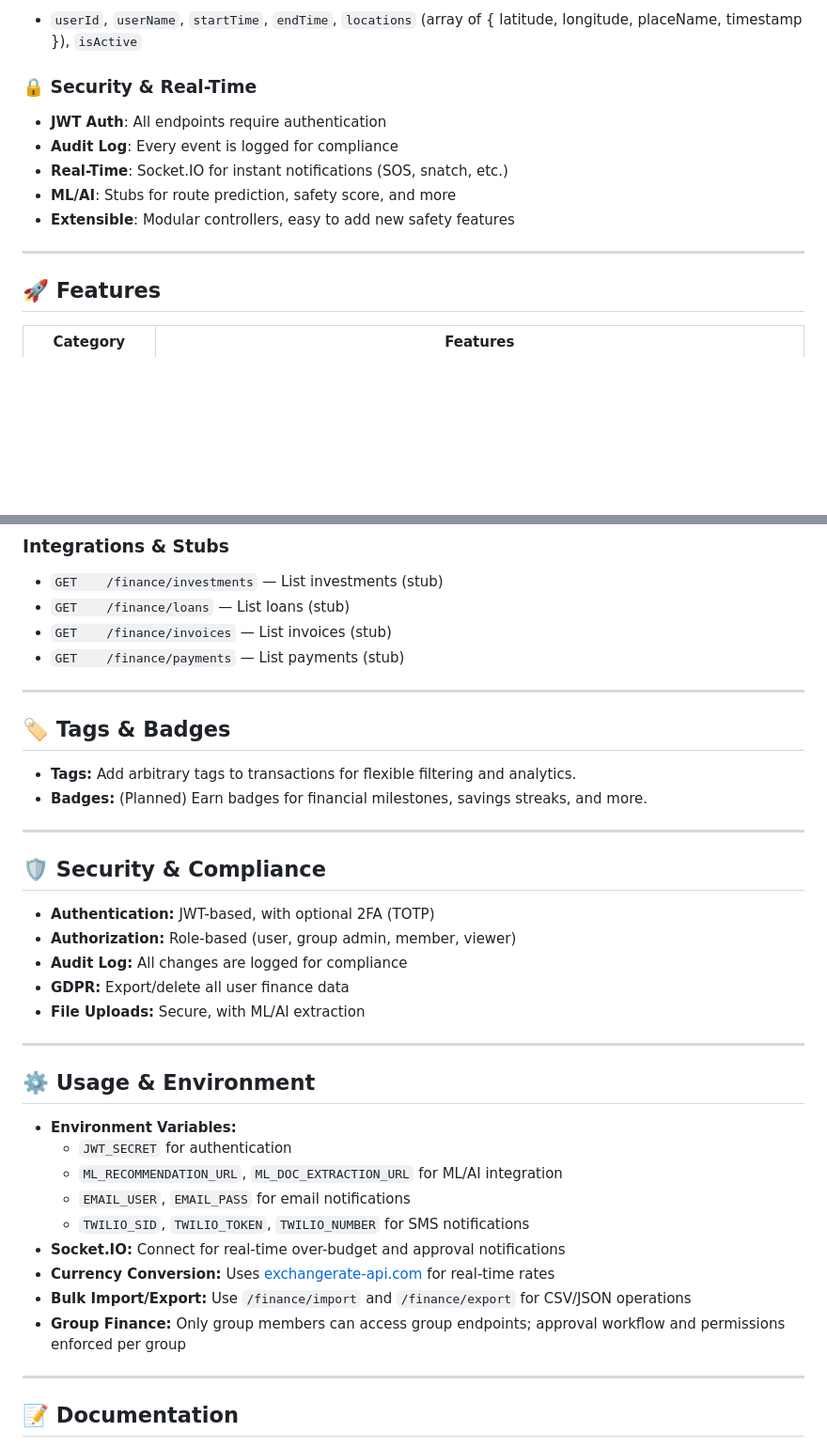
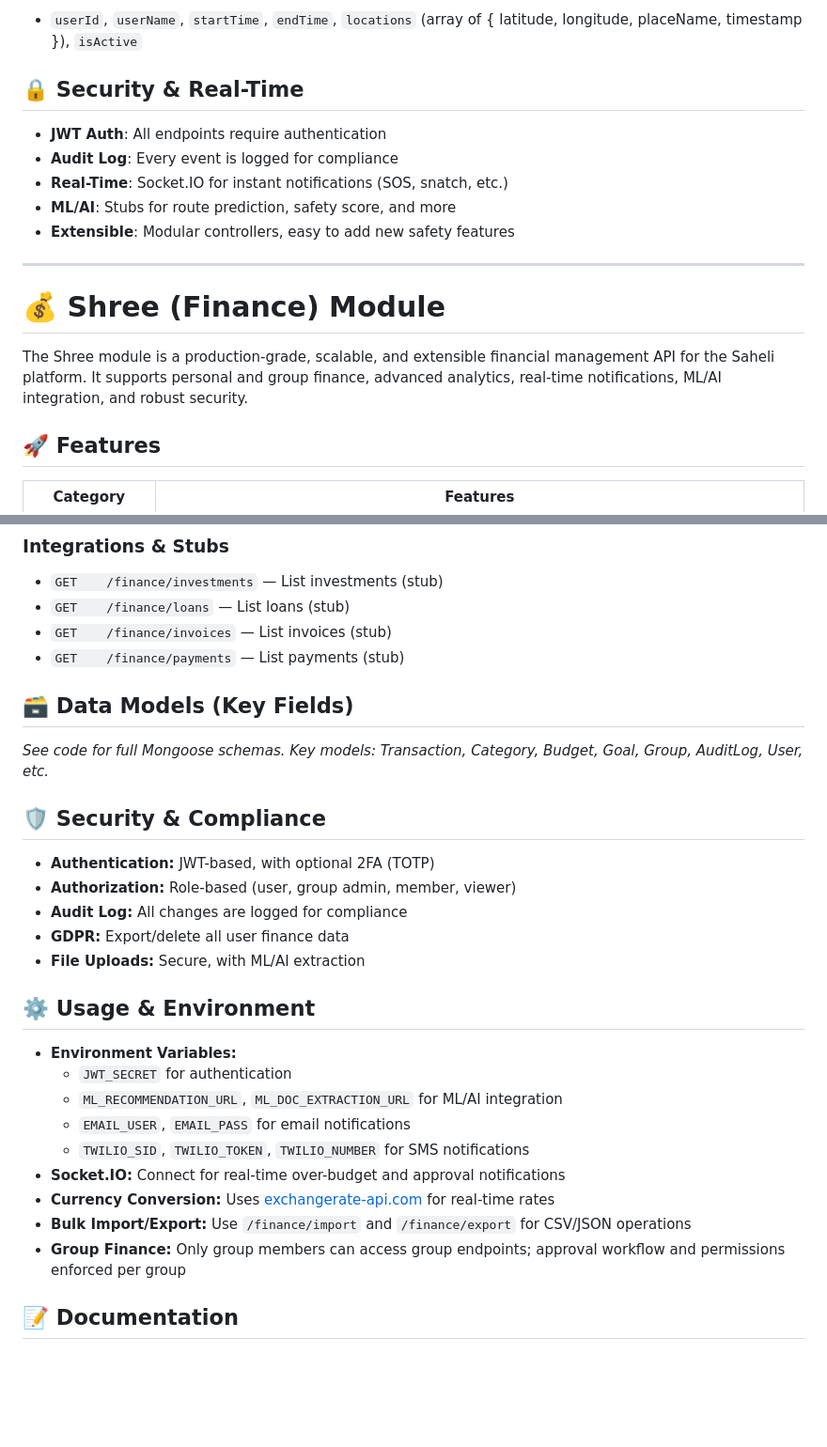
Before and after one commit to AnushkaShendge/ODOO, a Markdown page: README.md, 2 parts joined by grey strips. Shown: that part at 94% size. Drawn GitHub-style; blank space fills up the shorter version.

```diff
--- a/README.md
+++ b/README.md
@@ -78,7 +89,7 @@ The Shakti module provides a comprehensive, real-time safety suite for users, in
 **History**
 - `userId`, `userName`, `startTime`, `endTime`, `locations` (array of { latitude, longitude, placeName, timestamp }), `isActive`
 
-### 🔒 Security & Real-Time
+## 🔒 Security & Real-Time
 - **JWT Auth**: All endpoints require authentication
 - **Audit Log**: Every event is logged for compliance
 - **Real-Time**: Socket.IO for instant notifications (SOS, snatch, etc.)
@@ -86,6 +97,10 @@ The Shakti module provides a comprehensive, real-time safety suite for users, in
 - **Extensible**: Modular controllers, easy to add new safety features
 
 ---
+
+# 💰 Shree (Finance) Module
+
+The Shree module is a production-grade, scalable, and extensible financial management API for the Saheli platform. It supports personal and group finance, advanced analytics, real-time notifications, ML/AI integration, and robust security.
 
 ## 🚀 Features
 
@@ -186,13 +199,9 @@ The Shakti module provides a comprehensive, real-time safety suite for users, in
 - `GET    /finance/invoices` — List invoices (stub)
 - `GET    /finance/payments` — List payments (stub)
 
----
+## 🗃️ Data Models (Key Fields)
 
-## 🏷️ Tags & Badges
-- **Tags:** Add arbitrary tags to transactions for flexible filtering and analytics.
-- **Badges:** (Planned) Earn badges for financial milestones, savings streaks, and more.
-
----
+*See code for full Mongoose schemas. Key models: Transaction, Category, Budget, Goal, Group, AuditLog, User, etc.*
 
 ## 🛡️ Security & Compliance
 - **Authentication:** JWT-based, with optional 2FA (TOTP)
@@ -200,8 +209,6 @@ The Shakti module provides a comprehensive, real-time safety suite for users, in
 - **Audit Log:** All changes are logged for compliance
 - **GDPR:** Export/delete all user finance data
 - **File Uploads:** Secure, with ML/AI extraction
-
----
 
 ## ⚙️ Usage & Environment
 - **Environment Variables:**
@@ -213,8 +220,6 @@ The Shakti module provides a comprehensive, real-time safety suite for users, in
 - **Currency Conversion:** Uses [exchangerate-api.com](https://www.exchangerate-api.com/) for real-time rates
 - **Bulk Import/Export:** Use `/finance/import` and `/finance/export` for CSV/JSON operations
 - **Group Finance:** Only group members can access group endpoints; approval workflow and permissions enforced per group
-
----
 
 ## 📝 Documentation
 - **Swagger/OpenAPI:** See [`backend2/swagger.yaml`](backend2/swagger.yaml) for full API docs
```
Also changed, not shown: other parts of README.md (+23 -14 lines).
